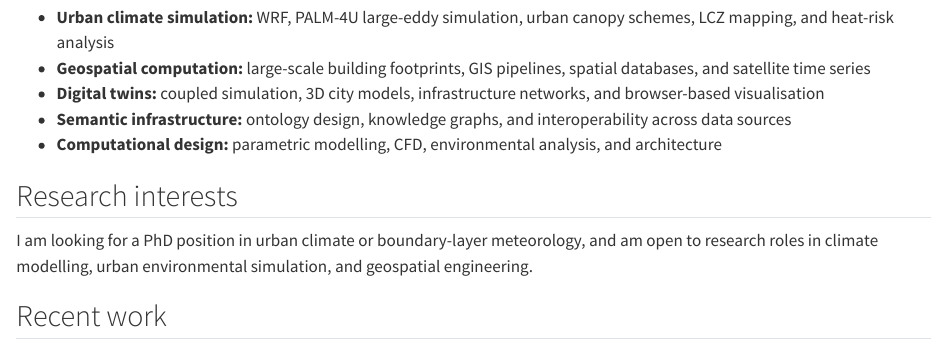
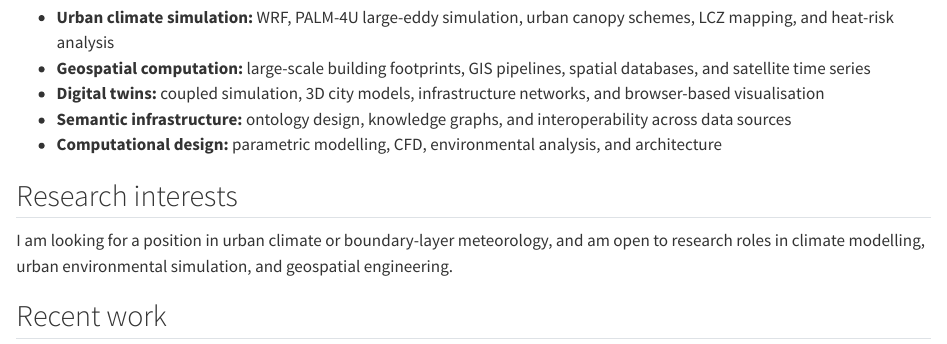
Before and after one commit to Manish-Bilore/Manish-Bilore.github.io, a Quarto document (index.qmd): the page in a window 1100 px wide, from 800 px down. Rendered offline with R 4.5, knitr and Pandoc in place of Quarto, with nearby package versions.

Commit message:
Broaden the research interests line

```diff
--- a/index.qmd
+++ b/index.qmd
@@ -38,7 +38,7 @@ the method performed, and where it fails.
 
 ## Research interests
 
-I am looking for a PhD position in urban climate or boundary-layer meteorology,
+I am looking for a position in urban climate or boundary-layer meteorology,
 and am open to research roles in climate modelling, urban environmental
 simulation, and geospatial engineering.
 
```
